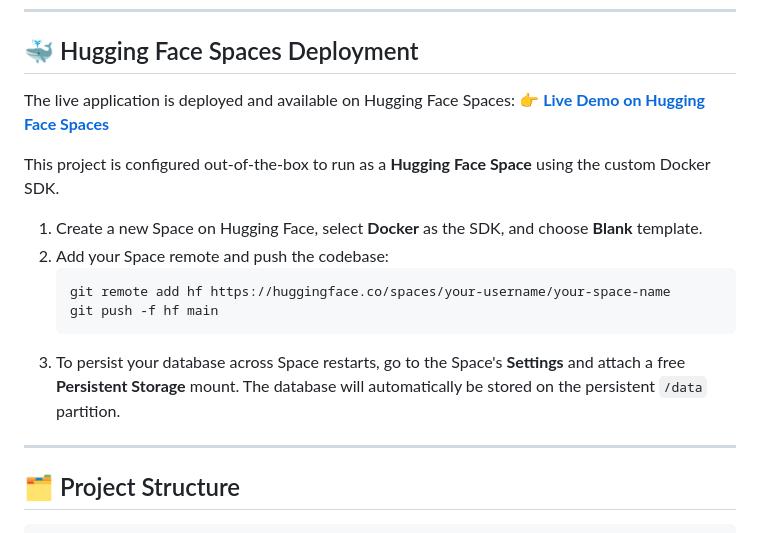
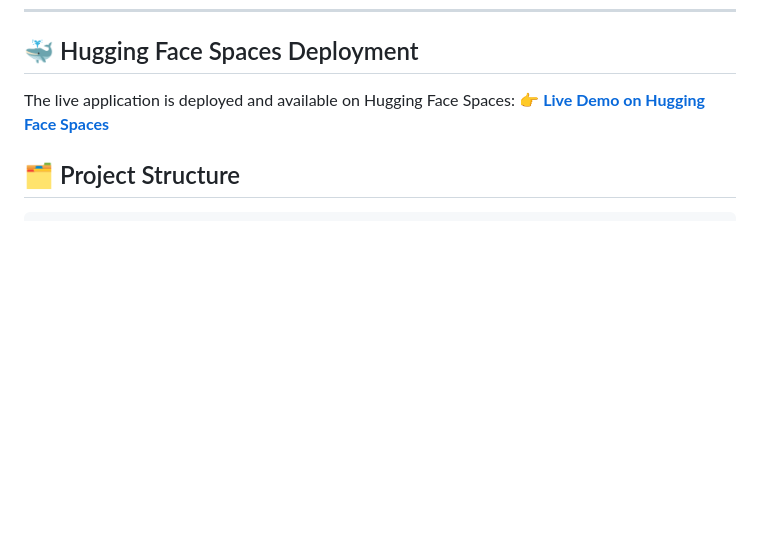
Before and after one commit to Chandersingh0/Ecommerce-product-tracker, a Markdown page: README.md, the part around one of its changes. Rendered like a GitHub page; blank space fills up the shorter version.

````diff
--- a/README.md
+++ b/README.md
@@ -109,15 +109,4 @@ The live application is deployed and available on Hugging Face Spaces:
 
-This project is configured out-of-the-box to run as a **Hugging Face Space** using the custom Docker SDK.
-
-1. Create a new Space on Hugging Face, select **Docker** as the SDK, and choose **Blank** template.
-2. Add your Space remote and push the codebase:
-   ```bash
-   git remote add hf https://huggingface.co/spaces/your-username/your-space-name
-   git push -f hf main
-   ```
-3. To persist your database across Space restarts, go to the Space's **Settings** and attach a free **Persistent Storage** mount. The database will automatically be stored on the persistent `/data` partition.
-
----
 
 ## 🗂️ Project Structure
 
````
Also changed, not shown: other parts of README.md (+1 -1 lines).
